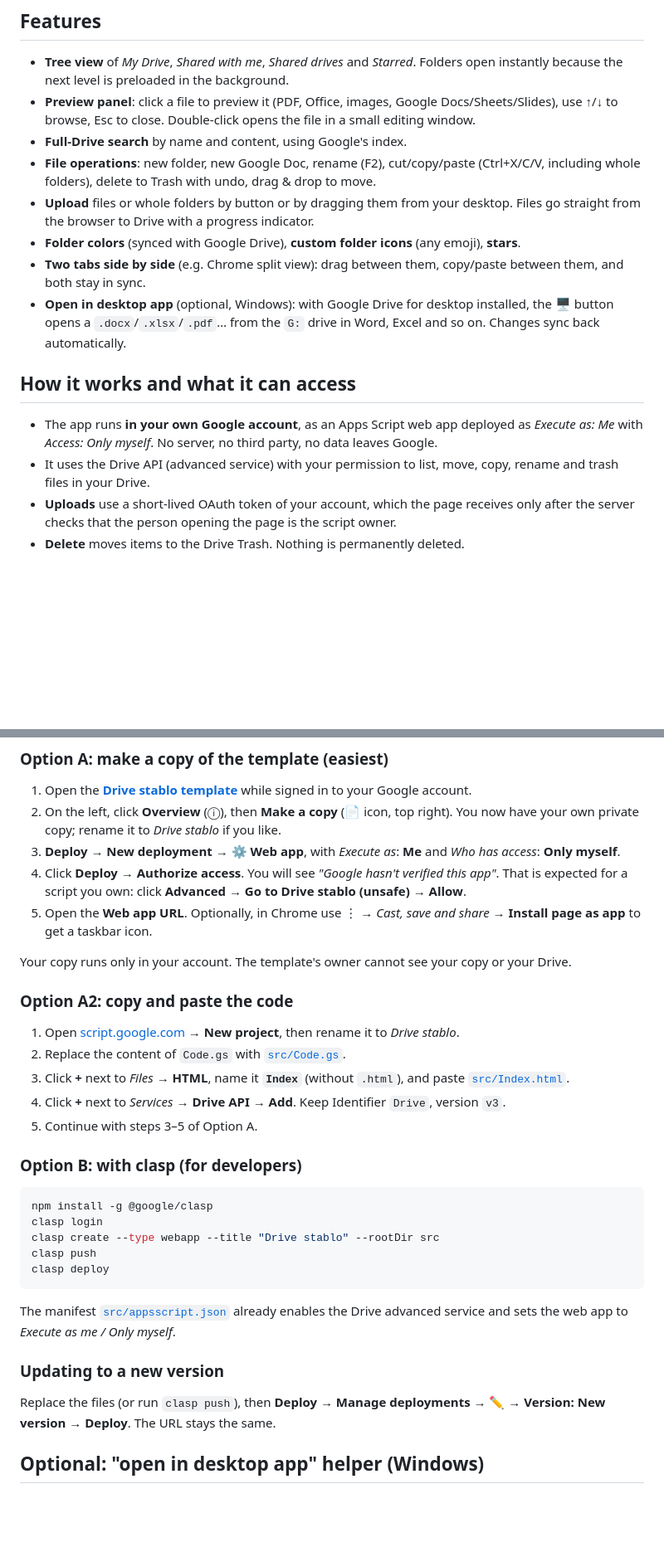
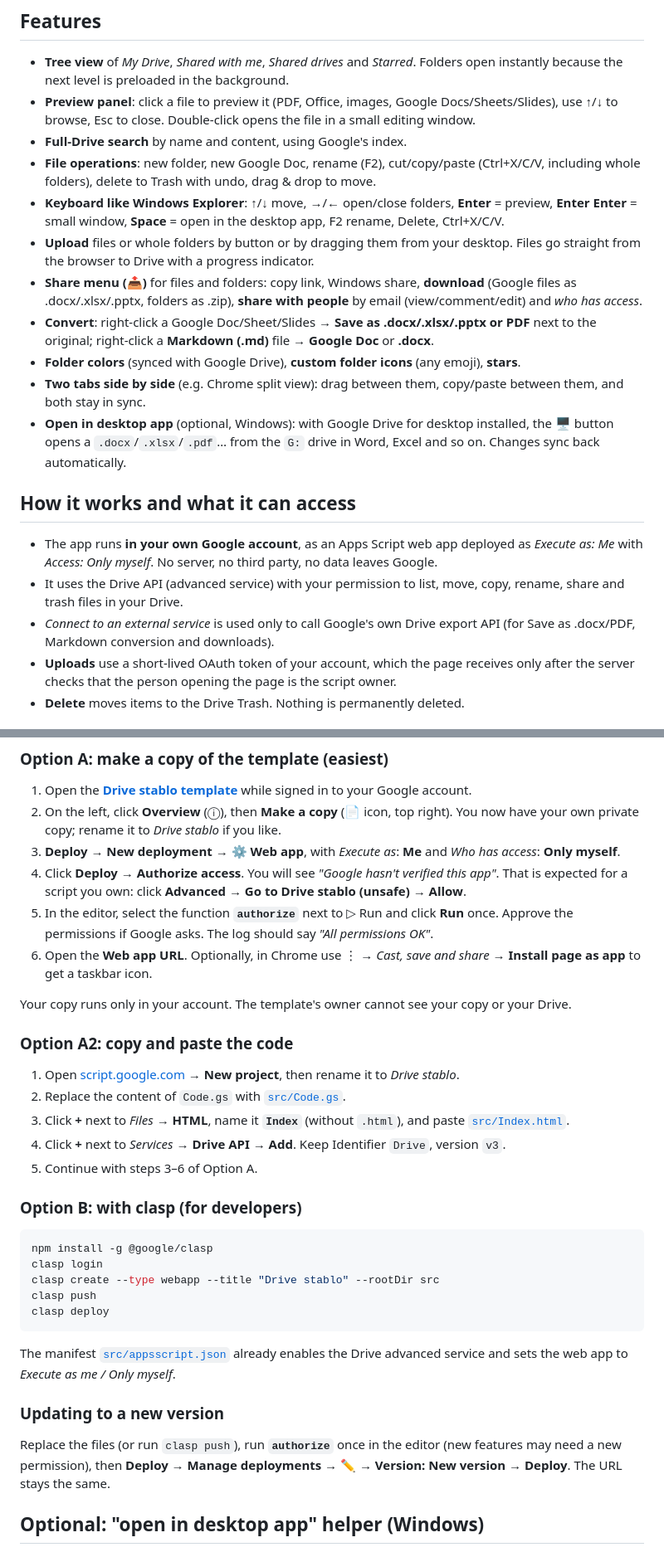
Before and after one commit to dusan-art/drive-stablo, a Markdown page: README.md, 2 parts joined by grey strips. Shown at 83% size. Rendered like a GitHub page; blank space fills up the shorter version.

Commit message:
README: new features and the authorize step

```diff
--- a/README.md
+++ b/README.md
@@ -23,7 +23,10 @@ Folders expand in place with arrows, files show next to them, and everyday file
 - **Preview panel**: click a file to preview it (PDF, Office, images, Google Docs/Sheets/Slides), use ↑/↓ to browse, Esc to close. Double-click opens the file in a small editing window.
 - **Full-Drive search** by name and content, using Google's index.
 - **File operations**: new folder, new Google Doc, rename (F2), cut/copy/paste (Ctrl+X/C/V, including whole folders), delete to Trash with undo, drag & drop to move.
+- **Keyboard like Windows Explorer**: ↑/↓ move, →/← open/close folders, **Enter** = preview, **Enter Enter** = small window, **Space** = open in the desktop app, F2 rename, Delete, Ctrl+X/C/V.
 - **Upload** files or whole folders by button or by dragging them from your desktop. Files go straight from the browser to Drive with a progress indicator.
+- **Share menu (📤)** for files and folders: copy link, Windows share, **download** (Google files as .docx/.xlsx/.pptx, folders as .zip), **share with people** by email (view/comment/edit) and *who has access*.
+- **Convert**: right-click a Google Doc/Sheet/Slides → **Save as .docx/.xlsx/.pptx or PDF** next to the original; right-click a **Markdown (.md)** file → **Google Doc** or **.docx**.
 - **Folder colors** (synced with Google Drive), **custom folder icons** (any emoji), **stars**.
 - **Two tabs side by side** (e.g. Chrome split view): drag between them, copy/paste between them, and both stay in sync.
 - **Open in desktop app** (optional, Windows): with Google Drive for desktop installed, the 🖥️ button opens a `.docx`/`.xlsx`/`.pdf`… from the `G:` drive in Word, Excel and so on. Changes sync back automatically.
@@ -31,7 +34,8 @@ Folders expand in place with arrows, files show next to them, and everyday file
 ## How it works and what it can access
 
 - The app runs **in your own Google account**, as an Apps Script web app deployed as *Execute as: Me* with *Access: Only myself*. No server, no third party, no data leaves Google.
-- It uses the Drive API (advanced service) with your permission to list, move, copy, rename and trash files in your Drive.
+- It uses the Drive API (advanced service) with your permission to list, move, copy, rename, share and trash files in your Drive.
+- *Connect to an external service* is used only to call Google's own Drive export API (for Save as .docx/PDF, Markdown conversion and downloads).
 - **Uploads** use a short-lived OAuth token of your account, which the page receives only after the server checks that the person opening the page is the script owner.
 - **Delete** moves items to the Drive Trash. Nothing is permanently deleted.
 
@@ -43,7 +47,8 @@ Folders expand in place with arrows, files show next to them, and everyday file
 2. On the left, click **Overview** (ⓘ), then **Make a copy** (📄 icon, top right). You now have your own private copy; rename it to *Drive stablo* if you like.
 3. **Deploy → New deployment →** ⚙️ **Web app**, with *Execute as*: **Me** and *Who has access*: **Only myself**.
 4. Click **Deploy** → **Authorize access**. You will see *"Google hasn't verified this app"*. That is expected for a script you own: click **Advanced → Go to Drive stablo (unsafe) → Allow**.
-5. Open the **Web app URL**. Optionally, in Chrome use ⋮ → *Cast, save and share* → **Install page as app** to get a taskbar icon.
+5. In the editor, select the function **`authorize`** next to ▷ Run and click **Run** once. Approve the permissions if Google asks. The log should say *"All permissions OK"*.
+6. Open the **Web app URL**. Optionally, in Chrome use ⋮ → *Cast, save and share* → **Install page as app** to get a taskbar icon.
 
 Your copy runs only in your account. The template's owner cannot see your copy or your Drive.
 
@@ -53,7 +58,7 @@ Your copy runs only in your account. The template's owner cannot see your copy o
 2. Replace the content of `Code.gs` with [`src/Code.gs`](src/Code.gs).
 3. Click **+** next to *Files* → **HTML**, name it **`Index`** (without `.html`), and paste [`src/Index.html`](src/Index.html).
 4. Click **+** next to *Services* → **Drive API** → **Add**. Keep Identifier `Drive`, version `v3`.
-5. Continue with steps 3–5 of Option A.
+5. Continue with steps 3–6 of Option A.
 
 ### Option B: with clasp (for developers)
 
@@ -69,7 +74,7 @@ The manifest [`src/appsscript.json`](src/appsscript.json) already enables the Dr
 
 ### Updating to a new version
 
-Replace the files (or run `clasp push`), then **Deploy → Manage deployments → ✏️ → Version: New version → Deploy**. The URL stays the same.
+Replace the files (or run `clasp push`), run **`authorize`** once in the editor (new features may need a new permission), then **Deploy → Manage deployments → ✏️ → Version: New version → Deploy**. The URL stays the same.
 
 ## Optional: "open in desktop app" helper (Windows)
 
```
Also changed, not shown: README.sr.md (+7 -3 lines).
